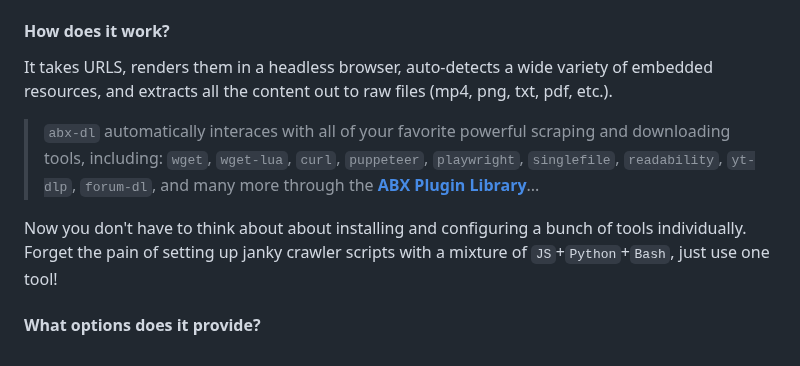
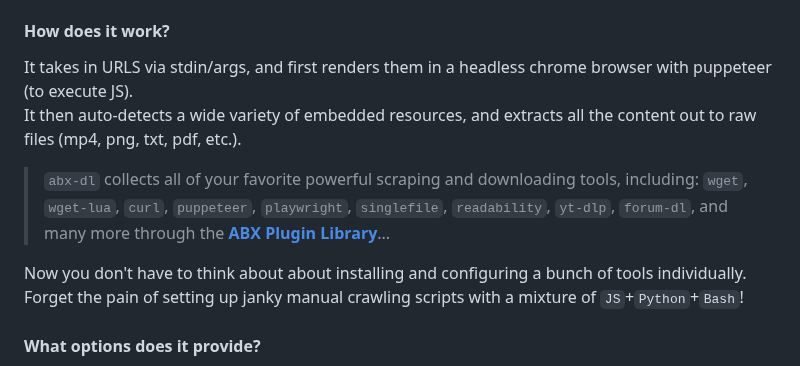
Before and after one commit to ArchiveBox/abx-dl, a Markdown page: README.md, the part around the change. GitHub-like rendering.

```diff
--- a/README.md
+++ b/README.md
@@ -33,12 +33,13 @@ abx-dl --extract=title,favicon,headers,wget,media,singlefile,screenshot,pdf,dom,
 
 #### How does it work?
 
-It takes URLS, renders them in a headless browser, auto-detects a wide variety of embedded resources, and extracts all the content out to raw files (mp4, png, txt, pdf, etc.).
+It takes in URLS via stdin/args, and first renders them in a headless chrome browser with puppeteer (to execute JS).
+It then auto-detects a wide variety of embedded resources, and extracts all the content out to raw files (mp4, png, txt, pdf, etc.).
 
-> `abx-dl` automatically interaces with all of your favorite powerful scraping and downloading tools, including: `wget`, `wget-lua`, `curl`, `puppeteer`, `playwright`, `singlefile`, `readability`, `yt-dlp`, `forum-dl`, and many more through the **[ABX Plugin Library](https://docs.sweeting.me/s/archivebox-plugin-ecosystem-announcement)**...
+> `abx-dl` collects all of your favorite powerful scraping and downloading tools, including: `wget`, `wget-lua`, `curl`, `puppeteer`, `playwright`, `singlefile`, `readability`, `yt-dlp`, `forum-dl`, and many more through the **[ABX Plugin Library](https://docs.sweeting.me/s/archivebox-plugin-ecosystem-announcement)**...
 
 Now you don't have to think about about installing and configuring a bunch of tools individually.
-Forget the pain of setting up janky crawler scripts with a mixture of `JS`+`Python`+`Bash`, just use one tool!
+Forget the pain of setting up janky manual crawling scripts with a mixture of `JS`+`Python`+`Bash`!
 
 #### What options does it provide?
 
```
